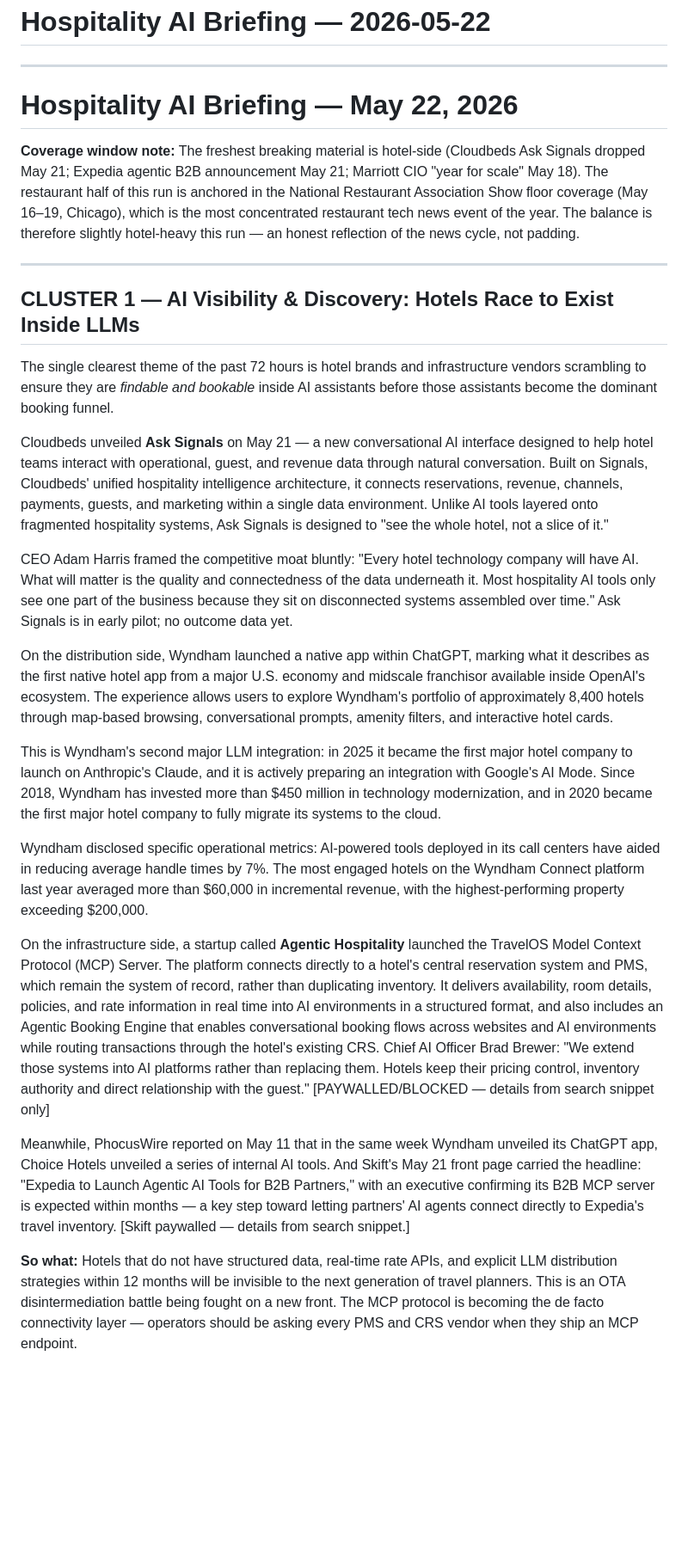
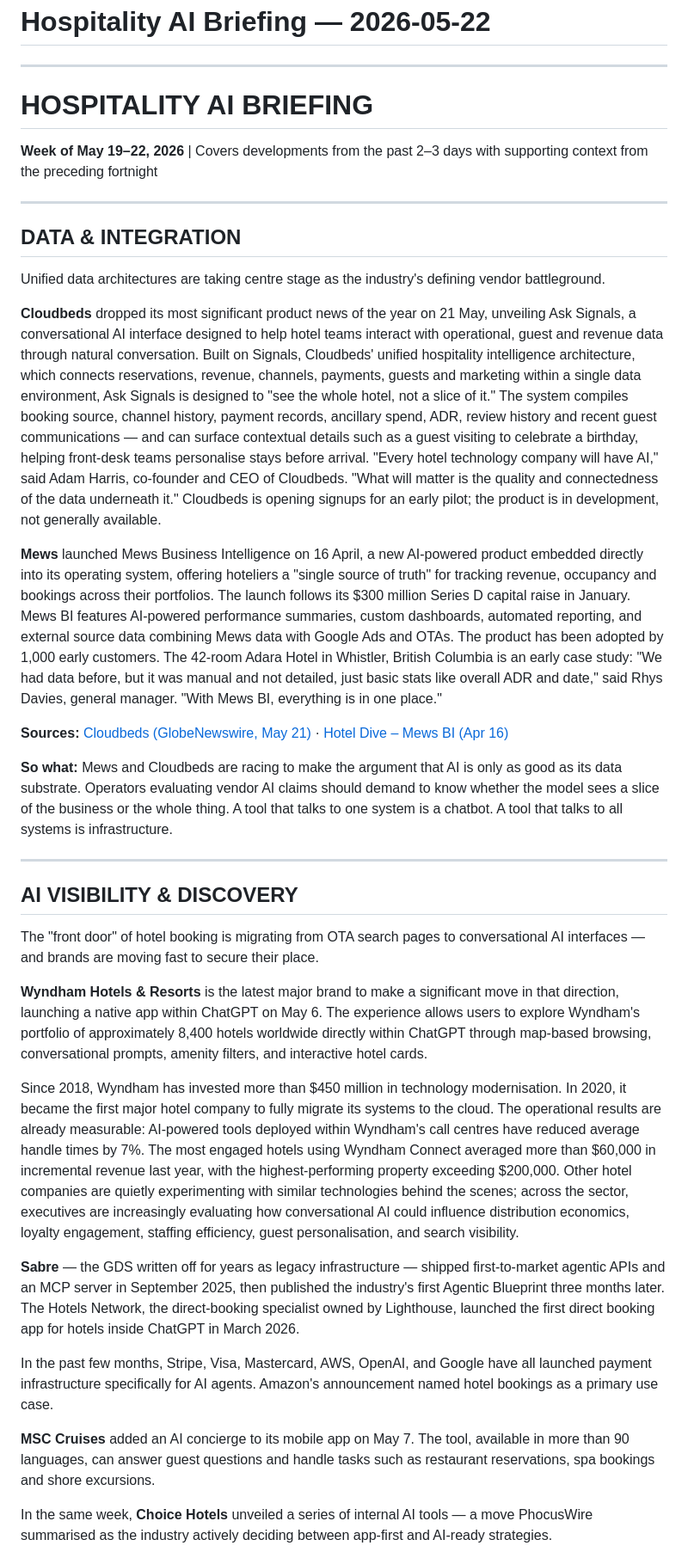
Before and after one commit to colinwinning-hue/hospitality-ai-briefings, a Markdown page: briefings/2026-05-22.md, the part around one of its changes. Shown at 86% size. GitHub-like rendering; blank space fills up the shorter version.

Commit message:
Briefing: 2026-05-22

```diff
--- a/briefings/2026-05-22.md
+++ b/briefings/2026-05-22.md
@@ -2,41 +2,56 @@
 
 ---
 
-# Hospitality AI Briefing — May 22, 2026
-
-**Coverage window note:** The freshest breaking material is hotel-side (Cloudbeds Ask Signals dropped May 21; Expedia agentic B2B announcement May 21; Marriott CIO "year for scale" May 18). The restaurant half of this run is anchored in the National Restaurant Association Show floor coverage (May 16–19, Chicago), which is the most concentrated restaurant tech news event of the year. The balance is therefore slightly hotel-heavy this run — an honest reflection of the news cycle, not padding.
+# HOSPITALITY AI BRIEFING
+**Week of May 19–22, 2026** | Covers developments from the past 2–3 days with supporting context from the preceding fortnight
 
 ---
 
-## CLUSTER 1 — AI Visibility & Discovery: Hotels Race to Exist Inside LLMs
+## DATA & INTEGRATION
 
-The single clearest theme of the past 72 hours is hotel brands and infrastructure vendors scrambling to ensure they are *findable and bookable* inside AI assistants before those assistants become the dominant booking funnel.
+Unified data architectures are taking centre stage as the industry's defining vendor battleground.
 
 
-Cloudbeds unveiled **Ask Signals** on May 21 — a new conversational AI interface designed to help hotel teams interact with operational, guest, and revenue data through natural conversation. Built on Signals, Cloudbeds' unified hospitality intelligence architecture, it connects reservations, revenue, channels, payments, guests, and marketing within a single data environment. Unlike AI tools layered onto fragmented hospitality systems, Ask Signals is designed to "see the whole hotel, not a slice of it."
+**Cloudbeds** dropped its most significant product news of the year on 21 May, unveiling Ask Signals, a conversational AI interface designed to help hotel teams interact with operational, guest and revenue data through natural conversation. Built on Signals, Cloudbeds' unified hospitality intelligence architecture, which connects reservations, revenue, channels, payments, guests and marketing within a single data environment, Ask Signals is designed to "see the whole hotel, not a slice of it."
+ The system compiles booking source, channel history, payment records, ancillary spend, ADR, review history and recent guest communications — and can surface contextual details such as a guest visiting to celebrate a birthday, helping front-desk teams personalise stays before arrival.
+"Every hotel technology company will have AI," said Adam Harris, co-founder and CEO of Cloudbeds. "What will matter is the quality and connectedness of the data underneath it."
+ Cloudbeds is opening signups for an early pilot; the product is in development, not generally available.
+
+
+**Mews** launched Mews Business Intelligence on 16 April, a new AI-powered product embedded directly into its operating system, offering hoteliers a "single source of truth" for tracking revenue, occupancy and bookings across their portfolios. The launch follows its $300 million Series D capital raise in January. Mews BI features AI-powered performance summaries, custom dashboards, automated reporting, and external source data combining Mews data with Google Ads and OTAs. The product has been adopted by 1,000 early customers.
+ The 42-room Adara Hotel in Whistler, British Columbia is an early case study:
+"We had data before, but it was manual and not detailed, just basic stats like overall ADR and date," said Rhys Davies, general manager. "With Mews BI, everything is in one place."
+
+
+**Sources:** [Cloudbeds (GlobeNewswire, May 21)](https://www.globenewswire.com/news-release/2026/05/21/3299668/0/en/Cloudbeds-Introduces-Ask-Signals-a-Conversational-AI-Interface-Built-on-Unified-Hotel-Data.html) · [Hotel Dive – Mews BI (Apr 16)](https://www.hoteldive.com/news/mews-launches-ai-powered-business-intelligence-product/817672/)
+
+**So what:** Mews and Cloudbeds are racing to make the argument that AI is only as good as its data substrate. Operators evaluating vendor AI claims should demand to know whether the model sees a slice of the business or the whole thing. A tool that talks to one system is a chatbot. A tool that talks to all systems is infrastructure.
+
+---
+
+## AI VISIBILITY & DISCOVERY
+
+The "front door" of hotel booking is migrating from OTA search pages to conversational AI interfaces — and brands are moving fast to secure their place.
+
+
+**Wyndham Hotels & Resorts** is the latest major brand to make a significant move in that direction, launching a native app within ChatGPT on May 6. The experience allows users to explore Wyndham's portfolio of approximately 8,400 hotels worldwide directly within ChatGPT through map-based browsing, conversational prompts, amenity filters, and interactive hotel cards.
+
+Since 2018, Wyndham has invested more than $450 million in technology modernisation. In 2020, it became the first major hotel company to fully migrate its systems to the cloud.
+ The operational results are already measurable: AI-powered tools deployed within Wyndham's call centres have reduced average handle times by 7%. The most engaged hotels using Wyndham Connect averaged more than $60,000 in incremental revenue last year, with the highest-performing property exceeding $200,000.
+Other hotel companies are quietly experimenting with similar technologies behind the scenes; across the sector, executives are increasingly evaluating how conversational AI could influence distribution economics, loyalty engagement, staffing efficiency, guest personalisation, and search visibility.
 
 
 
-CEO Adam Harris framed the competitive moat bluntly: "Every hotel technology company will have AI. What will matter is the quality and connectedness of the data underneath it. Most hospitality AI tools only see one part of the business because they sit on disconnected systems assembled over time."
- Ask Signals is in early pilot; no outcome data yet.
+**Sabre** — the GDS written off for years as legacy infrastructure — shipped first-to-market agentic APIs and an MCP server in September 2025, then published the industry's first Agentic Blueprint three months later. The Hotels Network, the direct-booking specialist owned by Lighthouse, launched the first direct booking app for hotels inside ChatGPT in March 2026.
 
-On the distribution side,
-Wyndham launched a native app within ChatGPT, marking what it describes as the first native hotel app from a major U.S. economy and midscale franchisor available inside OpenAI's ecosystem. The experience allows users to explore Wyndham's portfolio of approximately 8,400 hotels through map-based browsing, conversational prompts, amenity filters, and interactive hotel cards.
-
-This is Wyndham's second major LLM integration: in 2025 it became the first major hotel company to launch on Anthropic's Claude, and it is actively preparing an integration with Google's AI Mode. Since 2018, Wyndham has invested more than $450 million in technology modernization, and in 2020 became the first major hotel company to fully migrate its systems to the cloud.
+In the past few months, Stripe, Visa, Mastercard, AWS, OpenAI, and Google have all launched payment infrastructure specifically for AI agents. Amazon's announcement named hotel bookings as a primary use case.
 
 
-Wyndham disclosed specific operational metrics:
-AI-powered tools deployed in its call centers have aided in reducing average handle times by 7%. The most engaged hotels on the Wyndham Connect platform last year averaged more than $60,000 in incremental revenue, with the highest-performing property exceeding $200,000.
+
+**MSC Cruises** added an AI concierge to its mobile app on May 7. The tool, available in more than 90 languages, can answer guest questions and handle tasks such as restaurant reservations, spa bookings and shore excursions.
 
 
-On the infrastructure side, a startup called **Agentic Hospitality** launched the TravelOS Model Context Protocol (MCP) Server.
-The platform connects directly to a hotel's central reservation system and PMS, which remain the system of record, rather than duplicating inventory. It delivers availability, room details, policies, and rate information in real time into AI environments in a structured format, and also includes an Agentic Booking Engine that enables conversational booking flows across websites and AI environments while routing transactions through the hotel's existing CRS.
- Chief AI Officer Brad Brewer: "We extend those systems into AI platforms rather than replacing them. Hotels keep their pricing control, inventory authority and direct relationship with the guest." [PAYWALLED/BLOCKED — details from search snippet only]
 
-Meanwhile,
-PhocusWire reported on May 11 that in the same week Wyndham unveiled its ChatGPT app, Choice Hotels unveiled a series of internal AI tools.
- And Skift's May 21 front page carried the headline: "Expedia to Launch Agentic AI Tools for B2B Partners," with an executive confirming its B2B MCP server is expected within months — a key step toward letting partners' AI agents connect directly to Expedia's travel inventory. [Skift paywalled — details from search snippet.]
+In the same week, **Choice Hotels** unveiled a series of internal AI tools — a move PhocusWire summarised as the industry actively deciding between app-first and AI-ready strategies.
 
-**So what:** Hotels that do not have structured data, real-time rate APIs, and explicit LLM distribution strategies within 12 months will be invisible to the next generation of travel planners. This is an OTA disintermediation battle being fought on a new front. The MCP protocol is becoming the de facto connectivity layer — operators should be asking every PMS and CRS vendor when they ship an MCP endpoint.
 
```
Also changed, not shown: other parts of briefings/2026-05-22.md (+97 -82 lines).
